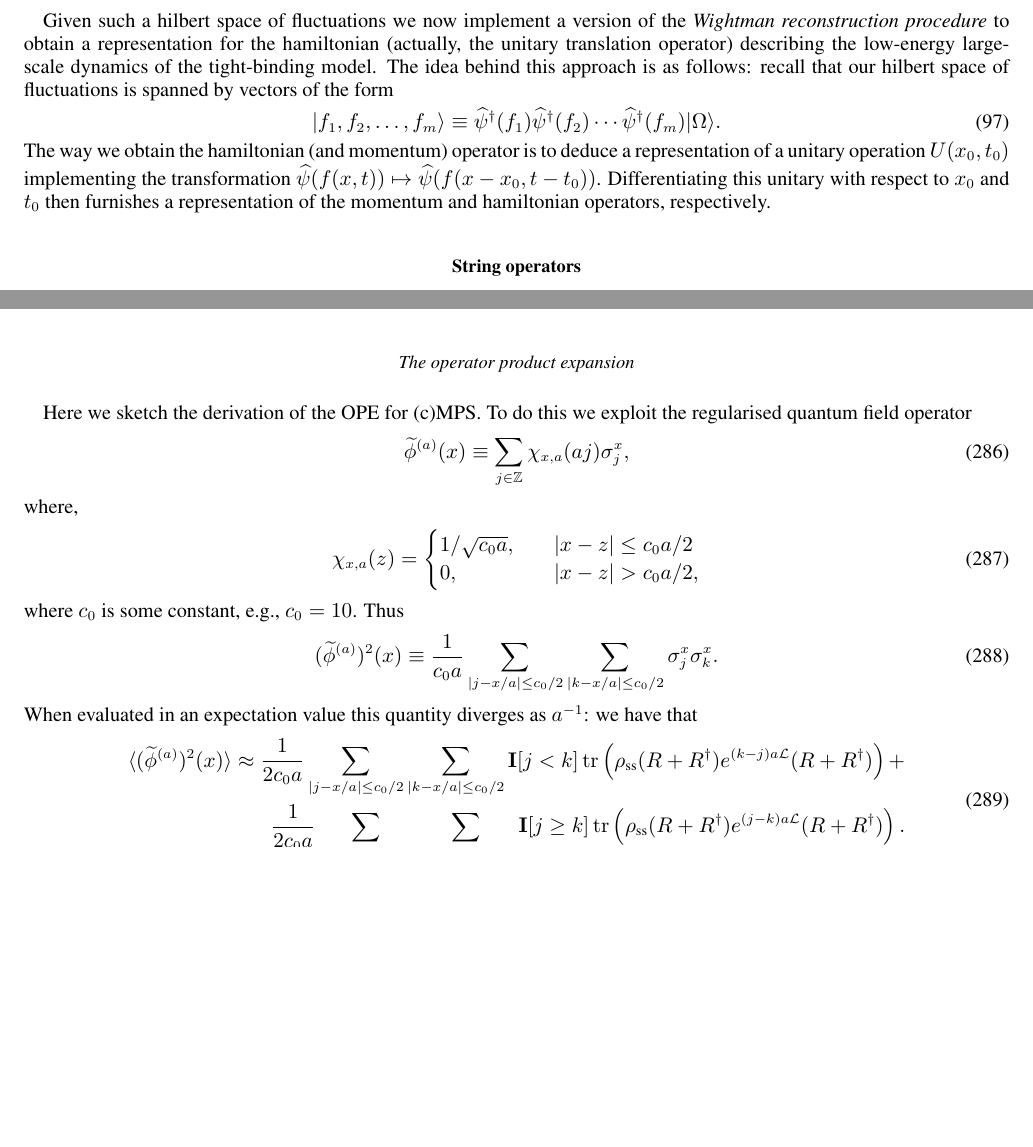
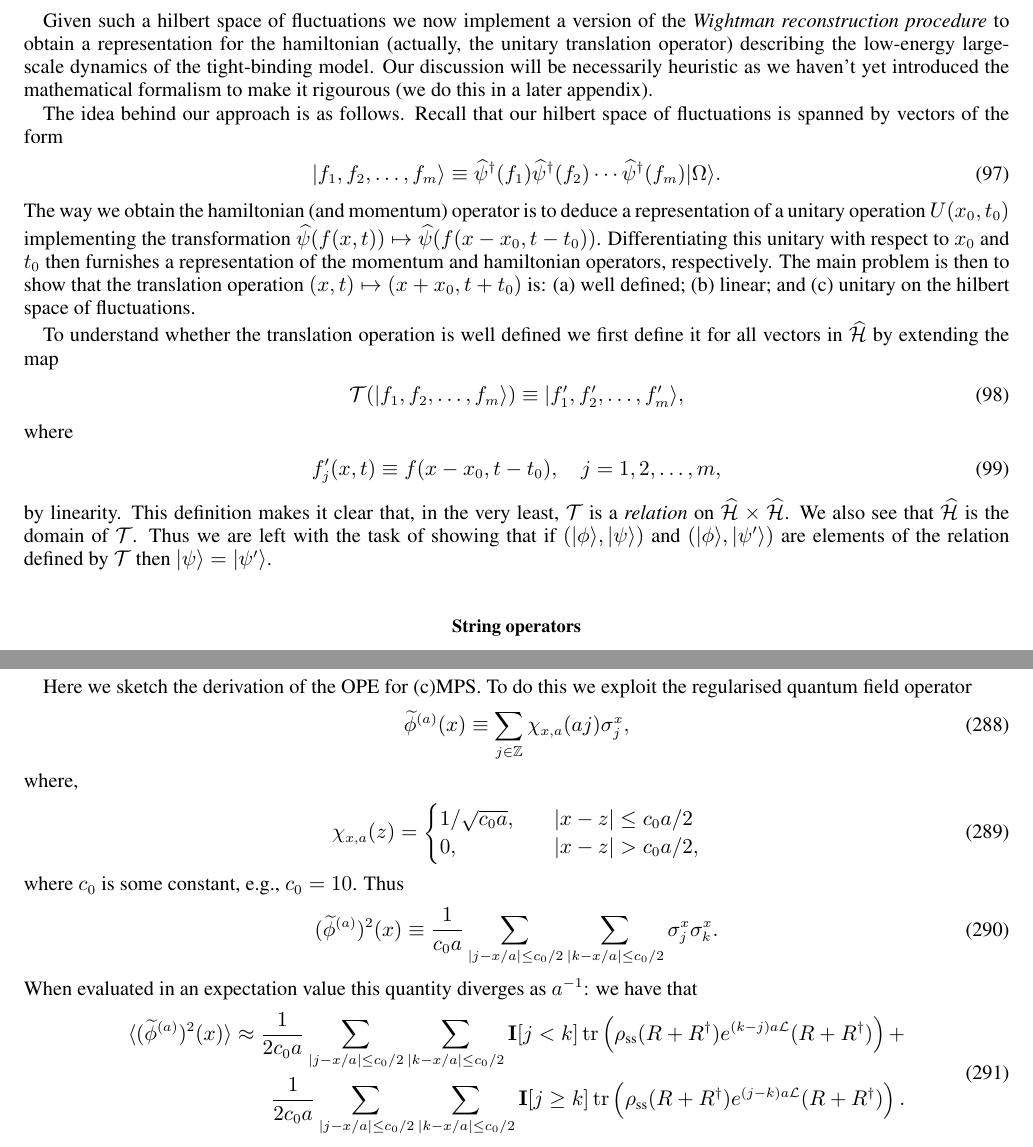
Before and after one commit to tobiasosborne/Continuous-Limits-of-Quantum-Lattice-Systems, a LaTeX paper (clqls.tex): two parts of pages 16 and 37 of 52 before the commit and two parts of pages 16 and 38 of 52 after it, joined at a grey line, cut so that both start at the same text, the shorter picture padded with empty space. Compiled offline with pdfLaTeX.

Commit message:
Reconstructing dynamics for tight-binding fluctuations

```diff
--- a/clqls.tex
+++ b/clqls.tex
@@ -710,11 +710,24 @@ which we then collect into a two-component field operator:
 	\end{pmatrix}.
 \end{equation}
 
-Given such a hilbert space of fluctuations we now implement a version of the \emph{Wightman reconstruction procedure} to obtain a representation for the hamiltonian (actually, the unitary translation operator) describing the low-energy large-scale dynamics of the tight-binding model. The idea behind this approach is as follows: recall that our hilbert space of fluctuations is spanned by vectors of the form
+Given such a hilbert space of fluctuations we now implement a version of the \emph{Wightman reconstruction procedure} to obtain a representation for the hamiltonian (actually, the unitary translation operator) describing the low-energy large-scale dynamics of the tight-binding model. Our discussion will be necessarily heuristic as we haven't yet introduced the mathematical formalism to make it rigourous (we do this in a later appendix).
+
+The idea behind our approach is as follows. Recall that our hilbert space of fluctuations is spanned by vectors of the form
 \begin{equation}
 	|f_1, f_2, \ldots, f_m\rangle \equiv \widehat{\psi}^\dag(f_1)\widehat{\psi}^\dag(f_2)\cdots \widehat{\psi}^\dag(f_m)|\Omega\rangle.
 \end{equation}
-The way we obtain the hamiltonian (and momentum) operator is to deduce a representation of a unitary operation $U(x_0,t_0)$ implementing the transformation $\widehat{\psi}(f(x,t)) \mapsto \widehat{\psi}(f(x-x_0,t-t_0))$. Differentiating this unitary with respect to $x_0$ and $t_0$ then furnishes a representation of the momentum and hamiltonian operators, respectively.
+The way we obtain the hamiltonian (and momentum) operator is to deduce a representation of a unitary operation $U(x_0,t_0)$ implementing the transformation $\widehat{\psi}(f(x,t)) \mapsto \widehat{\psi}(f(x-x_0,t-t_0))$. Differentiating this unitary with respect to $x_0$ and $t_0$ then furnishes a representation of the momentum and hamiltonian operators, respectively. The main problem is then to show that the translation operation $(x,t)\mapsto (x+x_0, t+t_0)$ is: (a) well defined; (b) linear; and (c) unitary on the hilbert space of fluctuations.
+
+To understand whether the translation operation is well defined we first define it for all vectors in $\widehat{\mathcal{H}}$ by extending the map
+\begin{equation}
+	\mathcal{T}(|f_1, f_2, \ldots, f_m\rangle) \equiv |f_1', f_2', \ldots, f_m'\rangle,
+\end{equation}
+where
+\begin{equation}
+	f_j'(x,t) \equiv f(x-x_0,t-t_0), \quad j = 1, 2, \ldots, m,
+\end{equation}
+by linearity. This definition makes it clear that, in the very least, $\mathcal{T}$ is a \emph{relation} on $\widehat{\mathcal{H}}\times \widehat{\mathcal{H}}$. We also see that $\widehat{\mathcal{H}}$ is the domain of $\mathcal{T}$. Thus we are left with the task of showing that if $(|\phi\rangle, |\psi\rangle)$ and $(|\phi\rangle, |\psi'\rangle)$ are elements of the relation defined by $\mathcal{T}$ then $|\psi\rangle = |\psi'\rangle$.
+
 
 
 \section{String operators}
```
Also changed, not shown: clqls.pdf.
